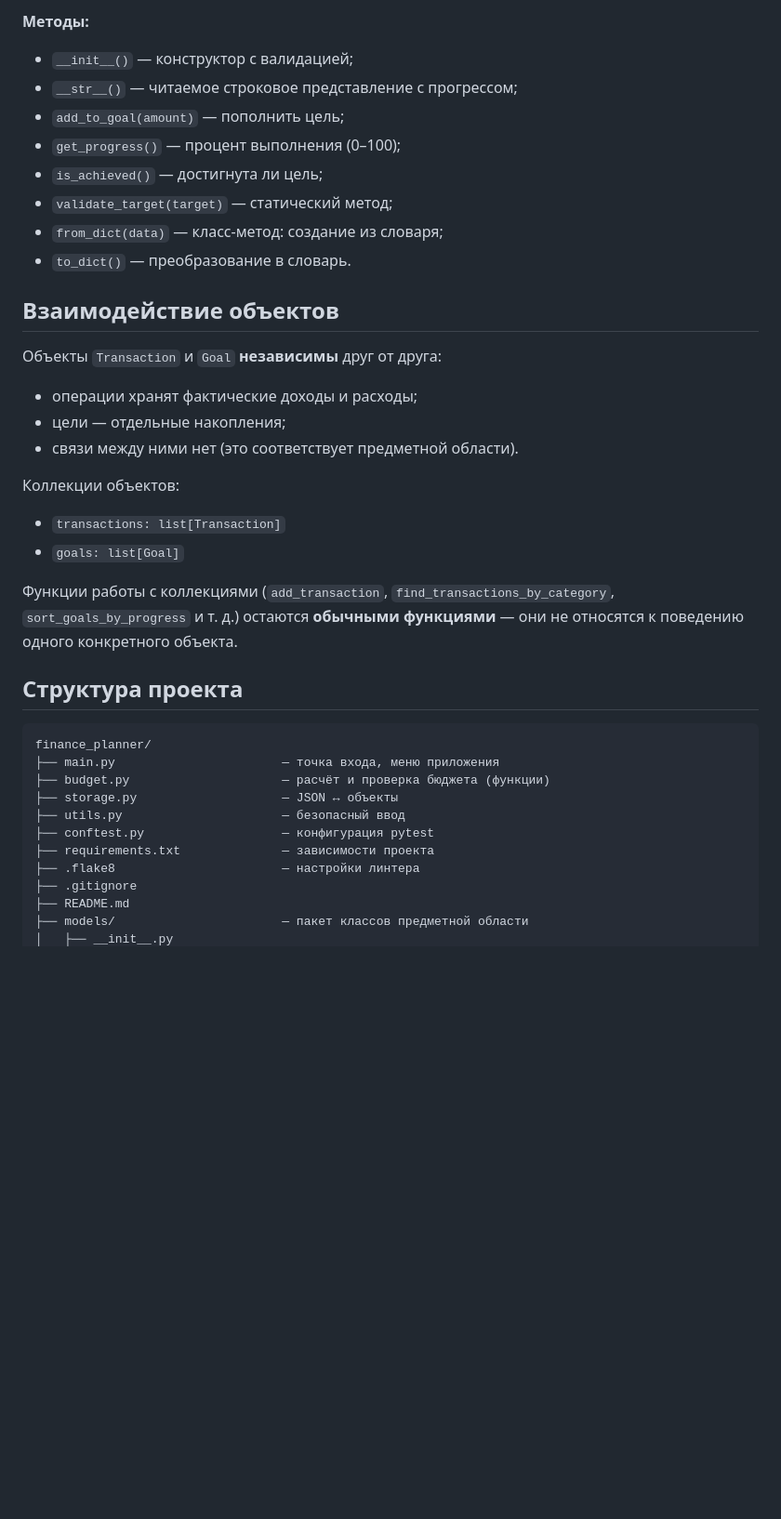
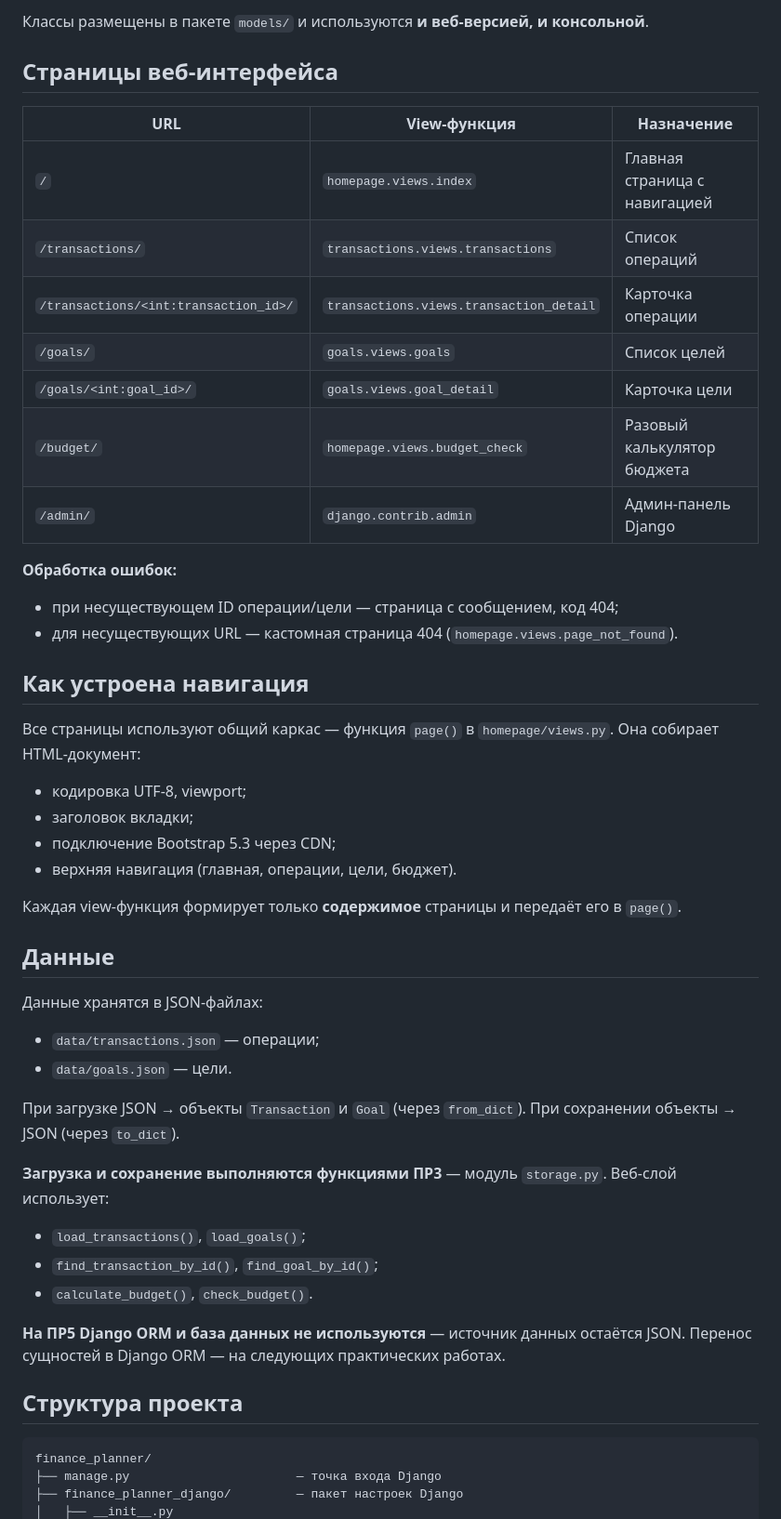
Before and after one commit to G1eeb/finance_planner, a Markdown page: README.md, the part around one of its changes. Shown at 93% size. Rendered like a GitHub page; blank space fills up the shorter version.

```diff
--- a/README.md
+++ b/README.md
@@ -70,40 +38,55 @@
 
-**Методы:**
-- `__init__()` — конструктор с валидацией;
-- `__str__()` — читаемое строковое представление с прогрессом;
-- `add_to_goal(amount)` — пополнить цель;
-- `get_progress()` — процент выполнения (0–100);
-- `is_achieved()` — достигнута ли цель;
-- `validate_target(target)` — статический метод;
-- `from_dict(data)` — класс-метод: создание из словаря;
-- `to_dict()` — преобразование в словарь.
+Классы размещены в пакете `models/` и используются **и веб-версией, и консольной**.
 
-## Взаимодействие объектов
+## Страницы веб-интерфейса
 
-Объекты `Transaction` и `Goal` **независимы** друг от друга:
-- операции хранят фактические доходы и расходы;
-- цели — отдельные накопления;
-- связи между ними нет (это соответствует предметной области).
+| URL | View-функция | Назначение |
+|---|---|---|
+| `/` | `homepage.views.index` | Главная страница с навигацией |
+| `/transactions/` | `transactions.views.transactions` | Список операций |
+| `/transactions/<int:transaction_id>/` | `transactions.views.transaction_detail` | Карточка операции |
+| `/goals/` | `goals.views.goals` | Список целей |
+| `/goals/<int:goal_id>/` | `goals.views.goal_detail` | Карточка цели |
+| `/budget/` | `homepage.views.budget_check` | Разовый калькулятор бюджета |
+| `/admin/` | `django.contrib.admin` | Админ-панель Django |
 
-Коллекции объектов:
-- `transactions: list[Transaction]`
-- `goals: list[Goal]`
+**Обработка ошибок:**
+- при несуществующем ID операции/цели — страница с сообщением, код 404;
+- для несуществующих URL — кастомная страница 404 (`homepage.views.page_not_found`).
 
-Функции работы с коллекциями (`add_transaction`, `find_transactions_by_category`,
-`sort_goals_by_progress` и т. д.) остаются **обычными функциями** — они не относятся
-к поведению одного конкретного объекта.
+## Как устроена навигация
+
+Все страницы используют общий каркас — функция `page()` в `homepage/views.py`.
+Она собирает HTML-документ:
+- кодировка UTF-8, viewport;
+- заголовок вкладки;
+- подключение Bootstrap 5.3 через CDN;
+- верхняя навигация (главная, операции, цели, бюджет).
+
+Каждая view-функция формирует только **содержимое** страницы и передаёт его
+в `page()`.
+
+## Данные
+
+Данные хранятся в JSON-файлах:
+- `data/transactions.json` — операции;
+- `data/goals.json` — цели.
+
+При загрузке JSON → объекты `Transaction` и `Goal` (через `from_dict`).
+При сохранении объекты → JSON (через `to_dict`).
+
+**Загрузка и сохранение выполняются функциями ПР3** — модуль `storage.py`.
+Веб-слой использует:
+- `load_transactions()`, `load_goals()`;
+- `find_transaction_by_id()`, `find_goal_by_id()`;
+- `calculate_budget()`, `check_budget()`.
+
+**На ПР5 Django ORM и база данных не используются** — источник данных остаётся JSON.
+Перенос сущностей в Django ORM — на следующих практических работах.
 
 ## Структура проекта
 
     finance_planner/
-    ├── main.py                       — точка входа, меню приложения
-    ├── budget.py                     — расчёт и проверка бюджета (функции)
-    ├── storage.py                    — JSON ↔ объекты
-    ├── utils.py                      — безопасный ввод
-    ├── conftest.py                   — конфигурация pytest
-    ├── requirements.txt              — зависимости проекта
-    ├── .flake8                       — настройки линтера
-    ├── .gitignore
-    ├── README.md
-    ├── models/                       — пакет классов предметной области
+    ├── manage.py                       — точка входа Django
+    ├── finance_planner_django/         — пакет настроек Django
     │   ├── __init__.py
```
Also changed, not shown: other parts of README.md (+115 -81 lines).
